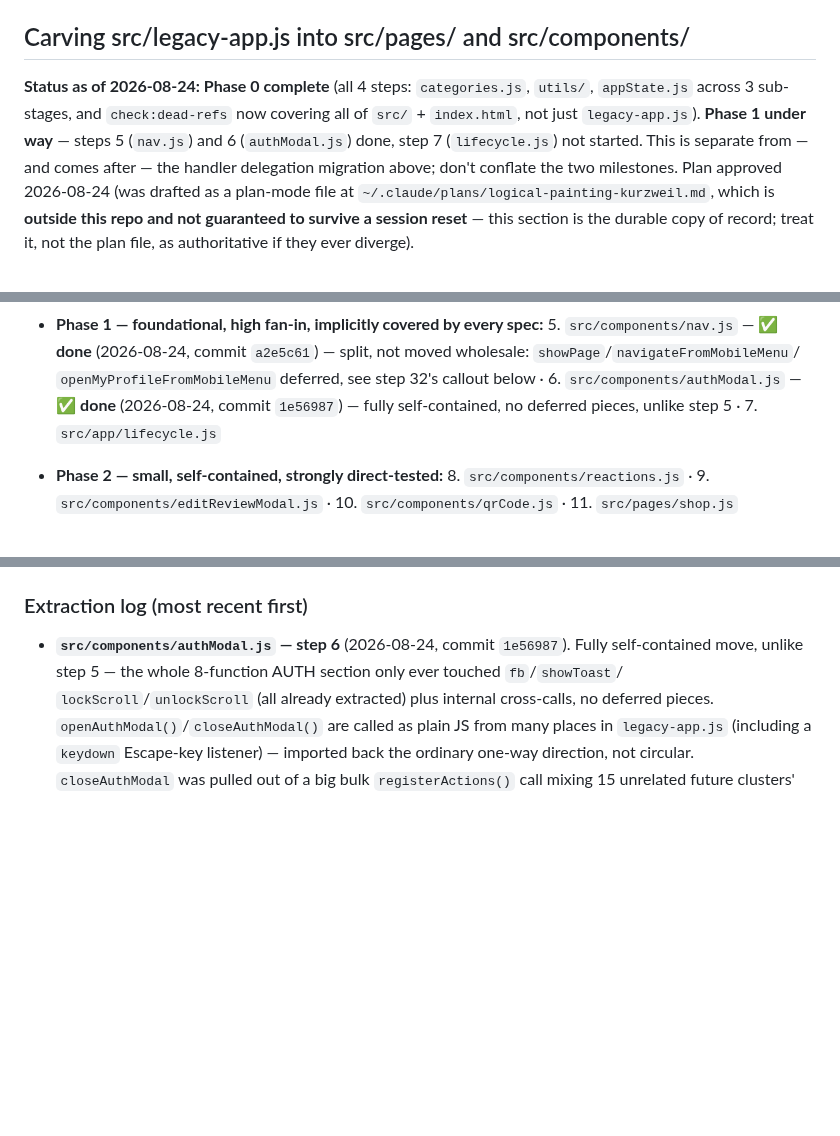
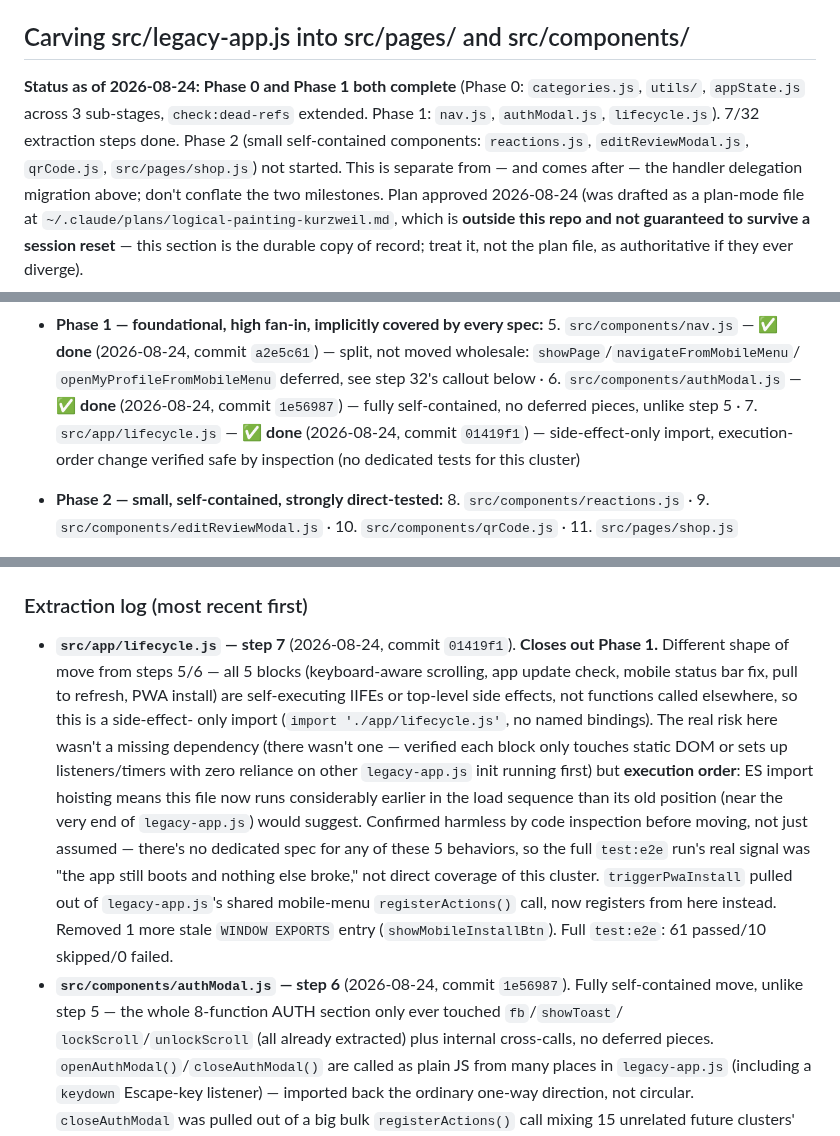
Before and after one commit to EdONeil94/crumb, a Markdown page: CLAUDE.md, 3 parts joined by grey strips. Rendered like a GitHub page; blank space fills up the shorter version.

Commit message:
Log Phase 1 step 7 (lifecycle.js) completion in CLAUDE.md
Closes out Phase 1 as a whole (steps 5-7: nav.js, authModal.js,
lifecycle.js). 7/32 extraction steps done.

Co-Authored-By: Claude Sonnet 5 <noreply@anthropic.com>
Claude-Session: https://claude.ai/code/session_01J8txfxEuSFy3Rp4zAzYejH

```diff
--- a/CLAUDE.md
+++ b/CLAUDE.md
@@ -10,11 +10,12 @@ its own section below), and the **E2E test workflow** — all done on
 
 ## Carving src/legacy-app.js into src/pages/ and src/components/
 
-**Status as of 2026-08-24: Phase 0 complete** (all 4 steps: `categories.js`,
-`utils/`, `appState.js` across 3 sub-stages, and `check:dead-refs` now
-covering all of `src/` + `index.html`, not just `legacy-app.js`). **Phase 1
-under way** — steps 5 (`nav.js`) and 6 (`authModal.js`) done, step 7
-(`lifecycle.js`) not started.
+**Status as of 2026-08-24: Phase 0 and Phase 1 both complete** (Phase 0:
+`categories.js`, `utils/`, `appState.js` across 3 sub-stages,
+`check:dead-refs` extended. Phase 1: `nav.js`, `authModal.js`,
+`lifecycle.js`). 7/32 extraction steps done. Phase 2 (small self-contained
+components: `reactions.js`, `editReviewModal.js`, `qrCode.js`,
+`src/pages/shop.js`) not started.
 This is separate from — and comes after — the handler delegation migration
 above; don't conflate the two milestones. Plan approved 2026-08-24 (was
 drafted as a plan-mode file at `~/.claude/plans/logical-painting-kurzweil.md`,
@@ -123,7 +124,9 @@ near-zero entanglement, so it's Phase 1, not Phase 7).
   `openMyProfileFromMobileMenu` deferred, see step 32's callout below ·
   6. `src/components/authModal.js` — ✅ **done** (2026-08-24, commit
   `1e56987`) — fully self-contained, no deferred pieces, unlike step 5 ·
-  7. `src/app/lifecycle.js`
+  7. `src/app/lifecycle.js` — ✅ **done** (2026-08-24, commit `01419f1`) —
+  side-effect-only import, execution-order change verified safe by
+  inspection (no dedicated tests for this cluster)
 - **Phase 2 — small, self-contained, strongly direct-tested:**
   8. `src/components/reactions.js` · 9. `src/components/editReviewModal.js` ·
   10. `src/components/qrCode.js` · 11. `src/pages/shop.js`
@@ -229,6 +232,25 @@ boundaries — commits happen at the module/stage level throughout.
 
 ### Extraction log (most recent first)
 
+- **`src/app/lifecycle.js` — step 7** (2026-08-24, commit `01419f1`).
+  **Closes out Phase 1.** Different shape of move from steps 5/6 — all 5
+  blocks (keyboard-aware scrolling, app update check, mobile status bar
+  fix, pull to refresh, PWA install) are self-executing IIFEs or top-level
+  side effects, not functions called elsewhere, so this is a side-effect-
+  only import (`import './app/lifecycle.js'`, no named bindings). The real
+  risk here wasn't a missing dependency (there wasn't one — verified each
+  block only touches static DOM or sets up listeners/timers with zero
+  reliance on other `legacy-app.js` init running first) but **execution
+  order**: ES import hoisting means this file now runs considerably
+  earlier in the load sequence than its old position (near the very end of
+  `legacy-app.js`) would suggest. Confirmed harmless by code inspection
+  before moving, not just assumed — there's no dedicated spec for any of
+  these 5 behaviors, so the full `test:e2e` run's real signal was "the app
+  still boots and nothing else broke," not direct coverage of this
+  cluster. `triggerPwaInstall` pulled out of `legacy-app.js`'s shared
+  mobile-menu `registerActions()` call, now registers from here instead.
+  Removed 1 more stale `WINDOW EXPORTS` entry (`showMobileInstallBtn`).
+  Full `test:e2e`: 61 passed/10 skipped/0 failed.
 - **`src/components/authModal.js` — step 6** (2026-08-24, commit
   `1e56987`). Fully self-contained move, unlike step 5 — the whole
   8-function AUTH section only ever touched `fb`/`showToast`/
```
